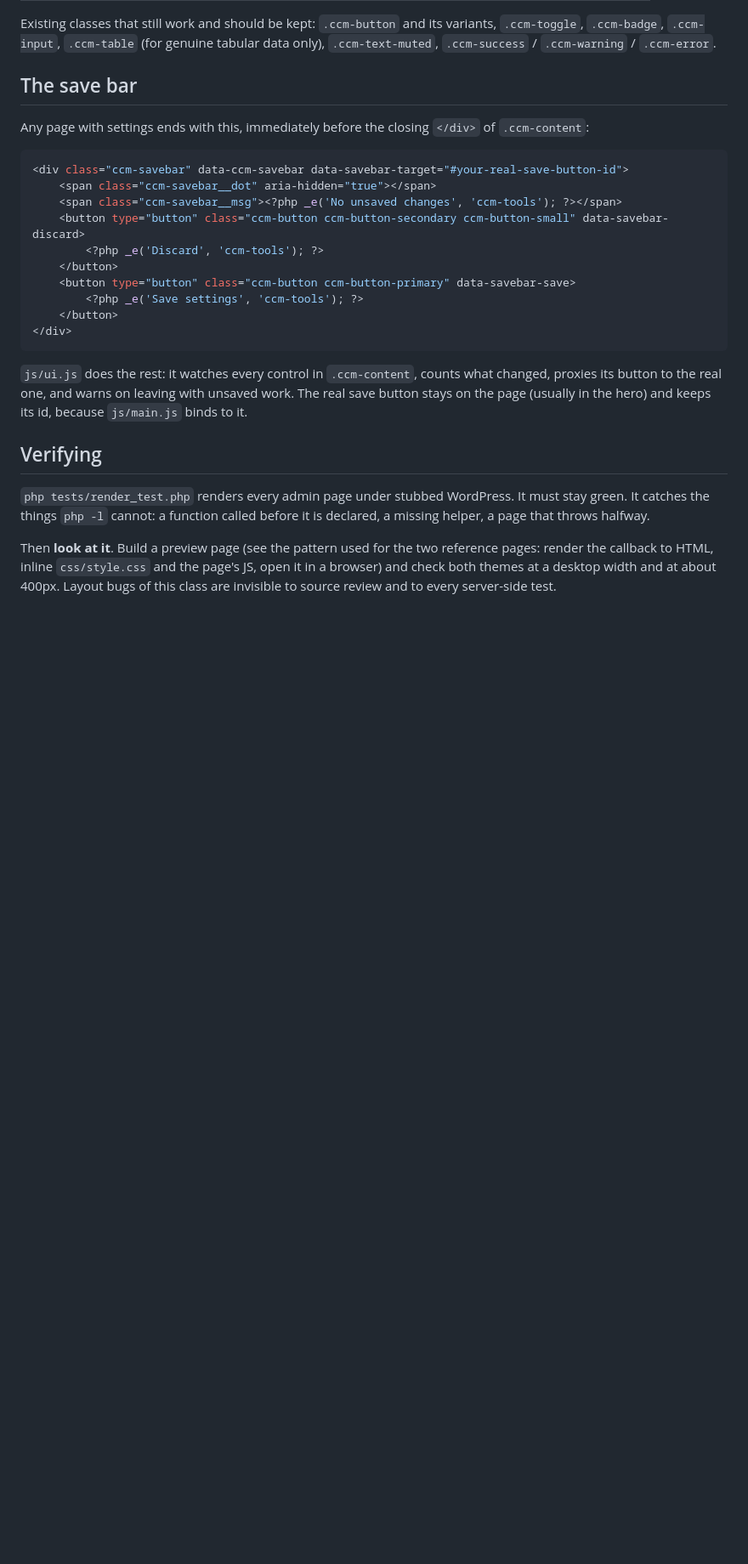
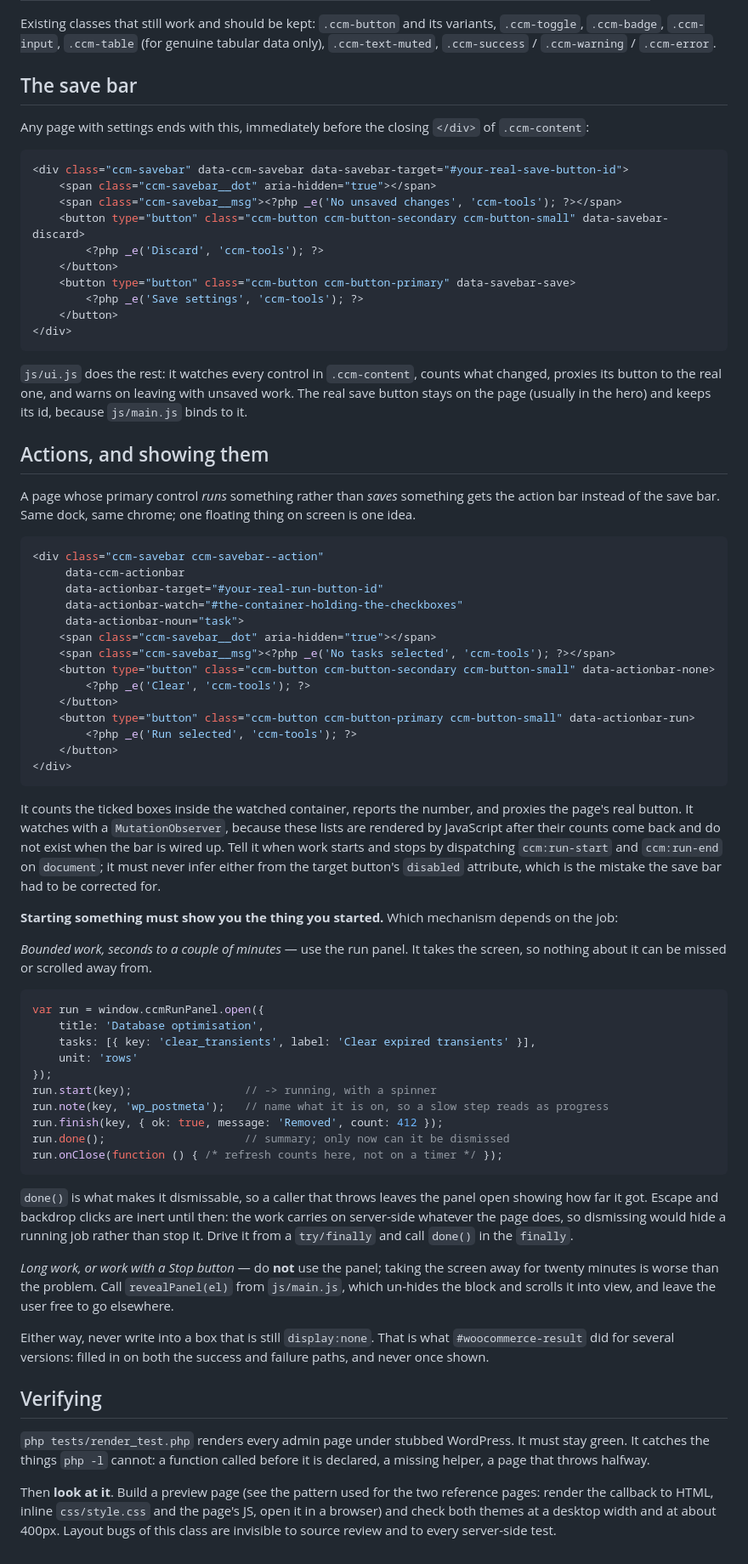
Before and after one commit to ClickClickMedia/ccm-tools, a Markdown page: docs/UI-BRIEF.md, the part around one of its changes. Shown at 85% size. Drawn GitHub-style; blank space fills up the shorter version.

Commit message:
Document the action bar and run panel in the UI brief
The brief is what a new page is built from, so a convention that only exists
in the database page's source is a convention that will not be followed.

Records the rule the two mechanisms come from: bounded work takes the screen
with the run panel, long work or work with a Stop gets revealPanel() and is
left alone. And the thing not to repeat, which is writing into a box that is
still display:none.

Co-Authored-By: Claude Opus 5 (1M context) <noreply@anthropic.com>

````diff
--- a/docs/UI-BRIEF.md
+++ b/docs/UI-BRIEF.md
@@ -96,6 +96,71 @@ what changed, proxies its button to the real one, and warns on leaving with
 unsaved work. The real save button stays on the page (usually in the hero) and
 keeps its id, because `js/main.js` binds to it.
 
+## Actions, and showing them
+
+A page whose primary control *runs* something rather than *saves* something
+gets the action bar instead of the save bar. Same dock, same chrome; one
+floating thing on screen is one idea.
+
+```php
+<div class="ccm-savebar ccm-savebar--action"
+     data-ccm-actionbar
+     data-actionbar-target="#your-real-run-button-id"
+     data-actionbar-watch="#the-container-holding-the-checkboxes"
+     data-actionbar-noun="task">
+    <span class="ccm-savebar__dot" aria-hidden="true"></span>
+    <span class="ccm-savebar__msg"><?php _e('No tasks selected', 'ccm-tools'); ?></span>
+    <button type="button" class="ccm-button ccm-button-secondary ccm-button-small" data-actionbar-none>
+        <?php _e('Clear', 'ccm-tools'); ?>
+    </button>
+    <button type="button" class="ccm-button ccm-button-primary ccm-button-small" data-actionbar-run>
+        <?php _e('Run selected', 'ccm-tools'); ?>
+    </button>
+</div>
+```
+
+It counts the ticked boxes inside the watched container, reports the number,
+and proxies the page's real button. It watches with a `MutationObserver`,
+because these lists are rendered by JavaScript after their counts come back and
+do not exist when the bar is wired up. Tell it when work starts and stops by
+dispatching `ccm:run-start` and `ccm:run-end` on `document`; it must never
+infer either from the target button's `disabled` attribute, which is the
+mistake the save bar had to be corrected for.
+
+**Starting something must show you the thing you started.** Which mechanism
+depends on the job:
+
+*Bounded work, seconds to a couple of minutes* — use the run panel. It takes
+the screen, so nothing about it can be missed or scrolled away from.
+
+```js
+var run = window.ccmRunPanel.open({
+    title: 'Database optimisation',
+    tasks: [{ key: 'clear_transients', label: 'Clear expired transients' }],
+    unit: 'rows'
+});
+run.start(key);                 // -> running, with a spinner
+run.note(key, 'wp_postmeta');   // name what it is on, so a slow step reads as progress
+run.finish(key, { ok: true, message: 'Removed', count: 412 });
+run.done();                     // summary; only now can it be dismissed
+run.onClose(function () { /* refresh counts here, not on a timer */ });
+```
+
+`done()` is what makes it dismissable, so a caller that throws leaves the panel
+open showing how far it got. Escape and backdrop clicks are inert until then:
+the work carries on server-side whatever the page does, so dismissing would
+hide a running job rather than stop it. Drive it from a `try/finally` and call
+`done()` in the `finally`.
+
+*Long work, or work with a Stop button* — do **not** use the panel; taking the
+screen away for twenty minutes is worse than the problem. Call
+`revealPanel(el)` from `js/main.js`, which un-hides the block and scrolls it
+into view, and leave the user free to go elsewhere.
+
+Either way, never write into a box that is still `display:none`. That is what
+`#woocommerce-result` did for several versions: filled in on both the success
+and failure paths, and never once shown.
+
 ## Verifying
 
 `php tests/render_test.php` renders every admin page under stubbed WordPress.
````
Also changed, not shown: other parts of docs/UI-BRIEF.md (+1 -1 lines).
